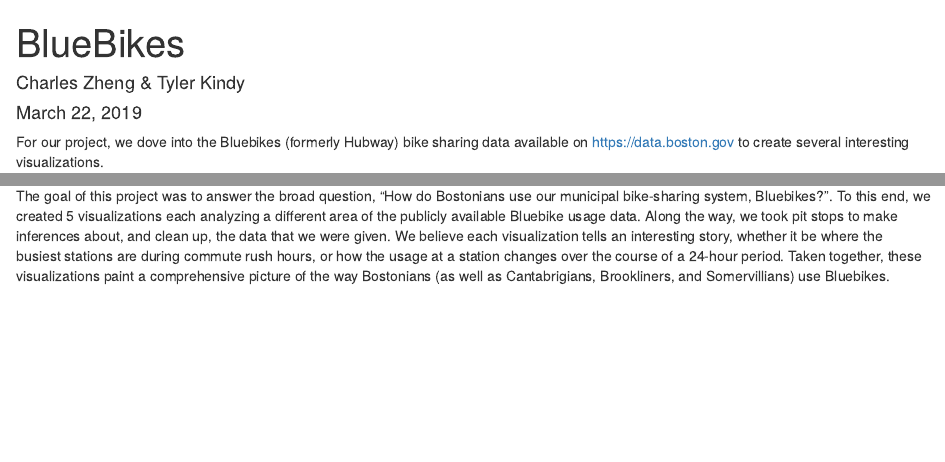
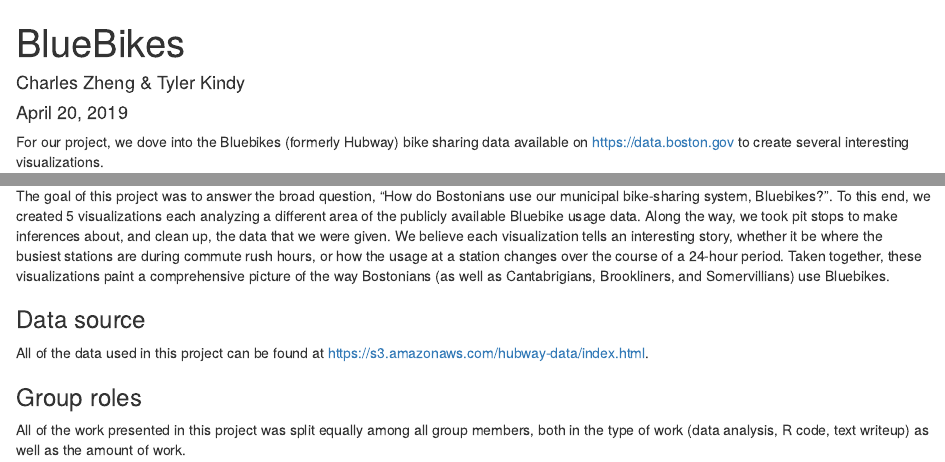
Before and after one commit to tkindy/BlueBikes, an R Markdown document (BlueBikes.Rmd): the page in a window 1100 px wide, from its top, and a second part further down, joined at a grey line. Rendered offline with R 4.5, knitr and Pandoc, with nearby package versions; some code elsewhere in the file could not run offline.

Commit message:
citation and group roles

```diff
--- a/BlueBikes.Rmd
+++ b/BlueBikes.Rmd
@@ -1,7 +1,7 @@
 ---
 title: "BlueBikes"
 author: "Charles Zheng & Tyler Kindy"
-date: "March 22, 2019"
+date: "April 20, 2019"
 output: html_document
 ---
 
@@ -465,3 +465,11 @@
 ## Closing remarks
 
 The goal of this project was to answer the broad question, "How do Bostonians use our municipal bike-sharing system, Bluebikes?". To this end, we created 5 visualizations each analyzing a different area of the publicly available Bluebike usage data. Along the way, we took pit stops to make inferences about, and clean up, the data that we were given. We believe each visualization tells an interesting story, whether it be where the busiest stations are during commute rush hours, or how the usage at a station changes over the course of a 24-hour period. Taken together, these visualizations paint a comprehensive picture of the way Bostonians (as well as Cantabrigians, Brookliners, and Somervillians) use Bluebikes.
+
+### Data source
+
+All of the data used in this project can be found at https://s3.amazonaws.com/hubway-data/index.html.
+
+### Group roles
+
+All of the work presented in this project was split equally among all group members, both in the type of work (data analysis, R code, text writeup) as well as the amount of work.
```
